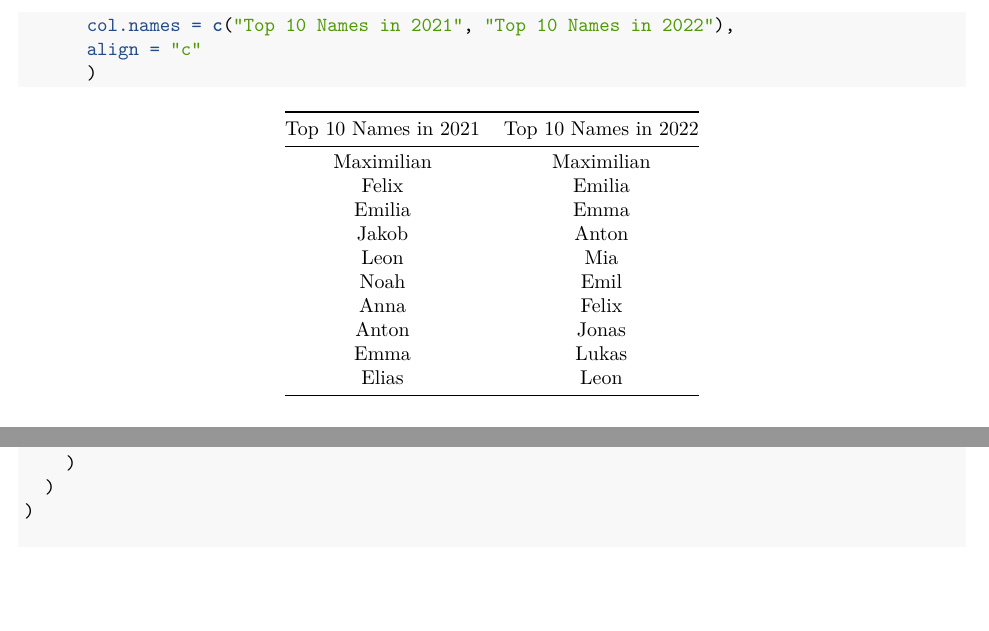
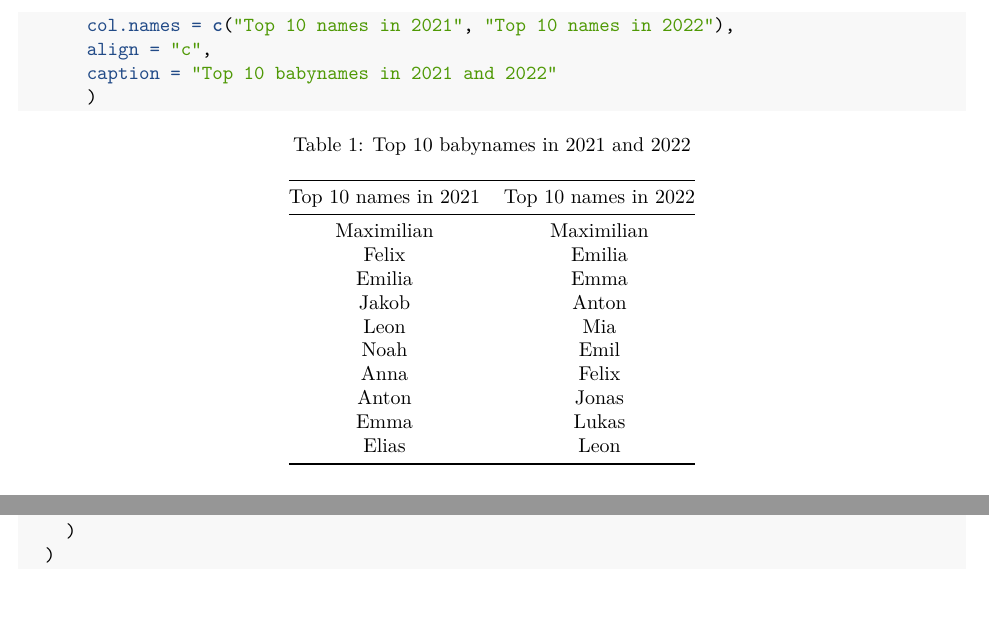
Before and after one commit to carolinbauer/exeRcise-sheet-3, an R Markdown document (03Markdown.Rmd): two parts of pages 4 and 5 of 6, joined at a grey line, cut so that both start at the same text. Rendered offline with R 4.5, knitr and Pandoc, then LaTeX, with nearby package versions.

Commit message:
added caption to top 10 babynames

````diff
--- a/03Markdown.Rmd
+++ b/03Markdown.Rmd
@@ -167,8 +167,9 @@ top10_2022 <- babynames %>%
 
 
 kable(data.frame(top10_2021, top10_2022),
-      col.names = c("Top 10 Names in 2021", "Top 10 Names in 2022"),
-      align = "c"
+      col.names = c("Top 10 names in 2021", "Top 10 names in 2022"),
+      align = "c",
+      caption = "Top 10 babynames in 2021 and 2022"
       )
 ```
 
````
